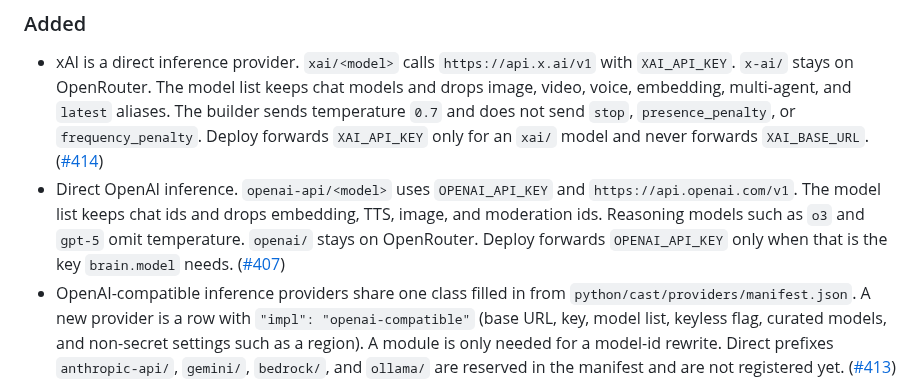
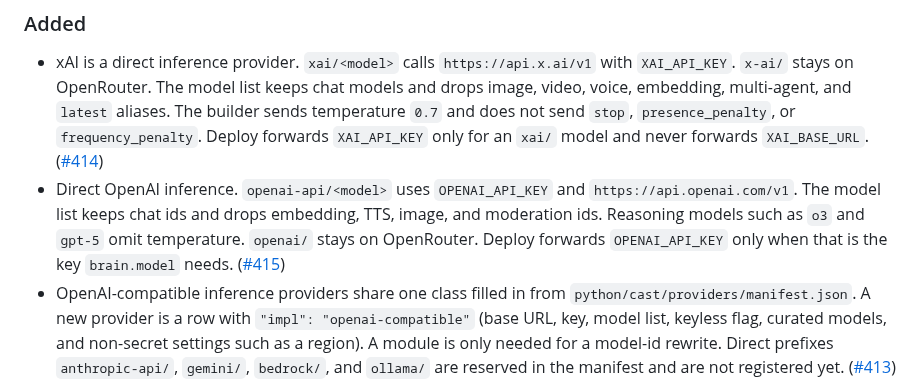
Before and after one commit to scott/castagent, a Markdown page: CHANGELOG.md, the part around the change. Drawn GitHub-style.

Commit message:
docs: link the OpenAI changelog entry to the pull request
Co-authored-by: Scott Miller <scott.miller.utah@gmail.com>

```diff
--- a/CHANGELOG.md
+++ b/CHANGELOG.md
@@ -10,7 +10,7 @@ and this project adheres to [Semantic Versioning](https://semver.org/spec/v2.0.0
 ### Added
 
 - xAI is a direct inference provider. `xai/<model>` calls `https://api.x.ai/v1` with `XAI_API_KEY`. `x-ai/` stays on OpenRouter. The model list keeps chat models and drops image, video, voice, embedding, multi-agent, and `latest` aliases. The builder sends temperature `0.7` and does not send `stop`, `presence_penalty`, or `frequency_penalty`. Deploy forwards `XAI_API_KEY` only for an `xai/` model and never forwards `XAI_BASE_URL`. ([#414](https://github.com/scott/castagent/pull/414))
-- Direct OpenAI inference. `openai-api/<model>` uses `OPENAI_API_KEY` and `https://api.openai.com/v1`. The model list keeps chat ids and drops embedding, TTS, image, and moderation ids. Reasoning models such as `o3` and `gpt-5` omit temperature. `openai/` stays on OpenRouter. Deploy forwards `OPENAI_API_KEY` only when that is the key `brain.model` needs. ([#407](https://github.com/scott/castagent/issues/407))
+- Direct OpenAI inference. `openai-api/<model>` uses `OPENAI_API_KEY` and `https://api.openai.com/v1`. The model list keeps chat ids and drops embedding, TTS, image, and moderation ids. Reasoning models such as `o3` and `gpt-5` omit temperature. `openai/` stays on OpenRouter. Deploy forwards `OPENAI_API_KEY` only when that is the key `brain.model` needs. ([#415](https://github.com/scott/castagent/pull/415))
 - OpenAI-compatible inference providers share one class filled in from `python/cast/providers/manifest.json`. A new provider is a row with `"impl": "openai-compatible"` (base URL, key, model list, keyless flag, curated models, and non-secret settings such as a region). A module is only needed for a model-id rewrite. Direct prefixes `anthropic-api/`, `gemini/`, `bedrock/`, and `ollama/` are reserved in the manifest and are not registered yet. ([#413](https://github.com/scott/castagent/pull/413))
 
 ### Changed
```
